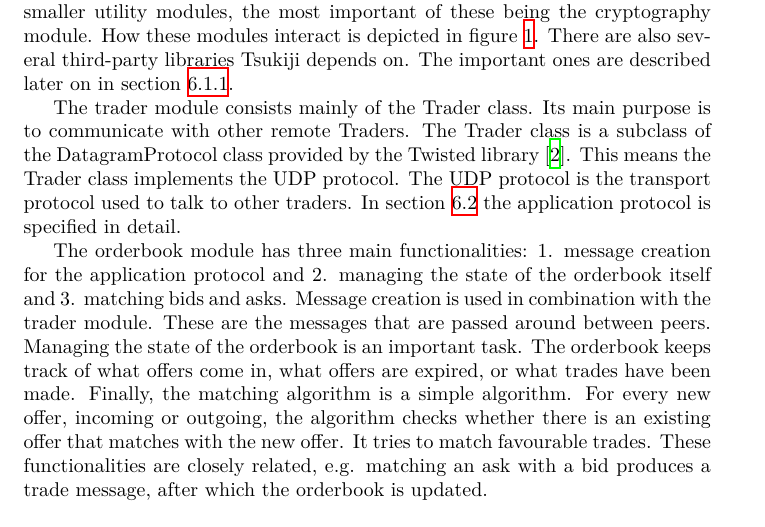
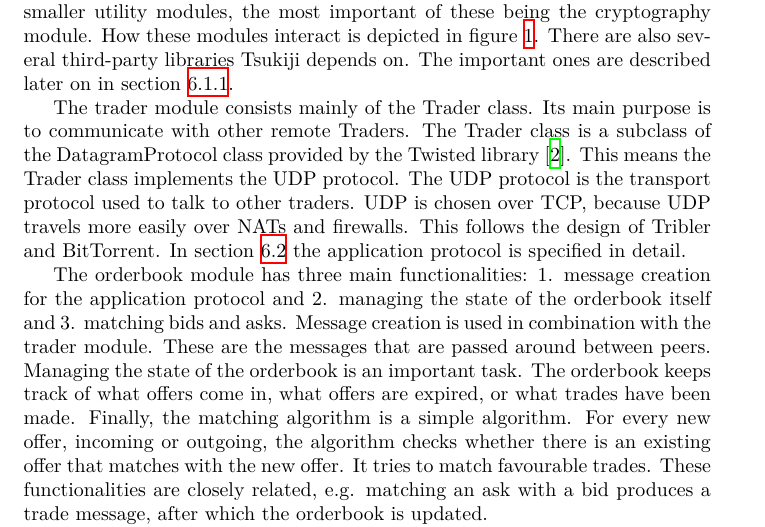
Before and after one commit to Tribler/decentral-market, a LaTeX document (docs/report.tex, which reads docs/design.tex): part of page 12 of 35, cut so that both start at the same text. Compiled offline with XeLaTeX.

Commit message:
Add motivation for UDP over TCP and add a reference to the tsukiji code base.

```diff
--- a/docs/design.tex
+++ b/docs/design.tex
@@ -15,6 +15,8 @@
 The Trader class is a subclass of the DatagramProtocol class provided by the Twisted library \cite{twisted}.
 This means the Trader class implements the UDP protocol.
 The UDP protocol is the transport protocol used to talk to other traders.
+UDP is chosen over TCP, because UDP travels more easily over NATs and firewalls.
+This follows the design of Tribler and BitTorrent.
 In section \ref{protocol} the application protocol is specified in detail.
 
 The orderbook module has three main functionalities: 1. message creation for the application protocol and 2. managing the state of the orderbook itself and 3. matching bids and asks.
```
Also changed, not shown: docs/design.tex (2 more changed lines).
